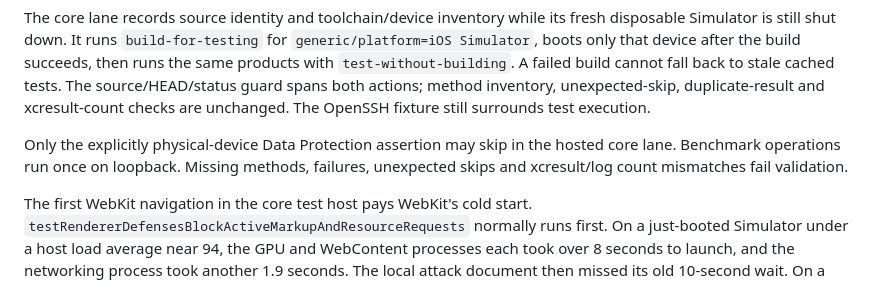
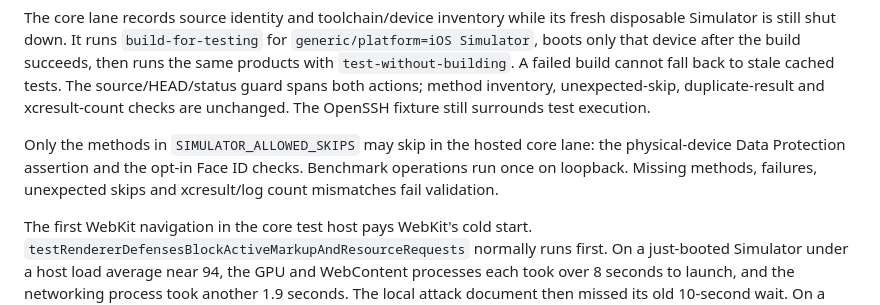
Before and after one commit to eyeb0l/RemoteFiles, a Markdown page: docs/CI.md, the part around the change. GitHub-like rendering.

```diff
--- a/docs/CI.md
+++ b/docs/CI.md
@@ -28,8 +28,8 @@ fall back to stale cached tests. The source/HEAD/status guard spans both actions
 method inventory, unexpected-skip, duplicate-result and xcresult-count checks are
 unchanged. The OpenSSH fixture still surrounds test execution.
 
-Only the explicitly physical-device Data Protection assertion may skip in the
-hosted core lane. Benchmark operations run once on loopback. Missing methods,
+Only the methods in `SIMULATOR_ALLOWED_SKIPS` may skip in the hosted core lane:
+the physical-device Data Protection assertion and the opt-in Face ID checks. Benchmark operations run once on loopback. Missing methods,
 failures, unexpected skips and xcresult/log count mismatches fail validation.
 
 The first WebKit navigation in the core test host pays WebKit's cold start.
```
Also changed, not shown: AGENTS.md (+9 -1 lines), docs/AUTOMATED_ACCEPTANCE.md (+4 -2 lines).
